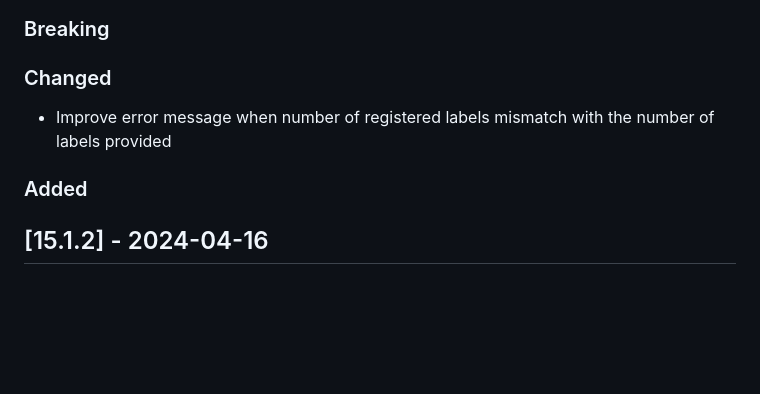
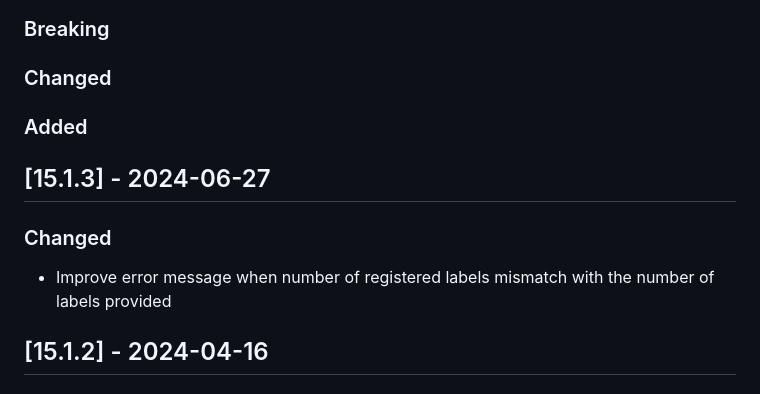
Before and after one commit to siimon/prom-client, a Markdown page: CHANGELOG.md, the part around the change. GitHub-like rendering; blank space fills up the shorter version.

Commit message:
chore: update changelog for release

```diff
--- a/CHANGELOG.md
+++ b/CHANGELOG.md
@@ -11,11 +11,15 @@ project adheres to [Semantic Versioning](http://semver.org/).
 
 ### Changed
 
-- Improve error message when number of registered labels mismatch with the number of labels provided
-
 ### Added
 
-[unreleased]: https://github.com/siimon/prom-client/compare/v15.1.2...HEAD
+[unreleased]: https://github.com/siimon/prom-client/compare/v15.1.3...HEAD
+
+## [15.1.3] - 2024-06-27
+
+### Changed
+
+- Improve error message when number of registered labels mismatch with the number of labels provided
 
 ## [15.1.2] - 2024-04-16
 
```
